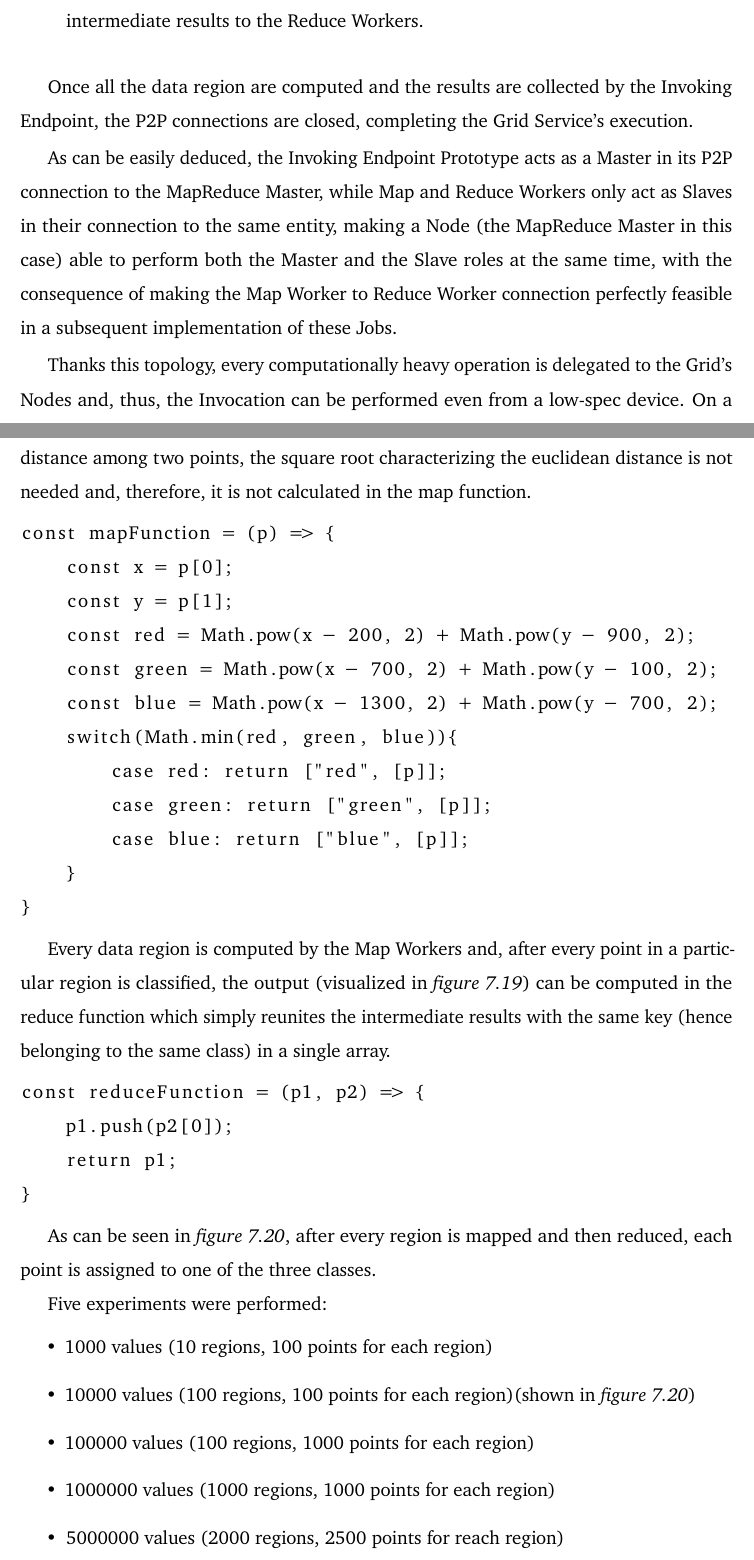
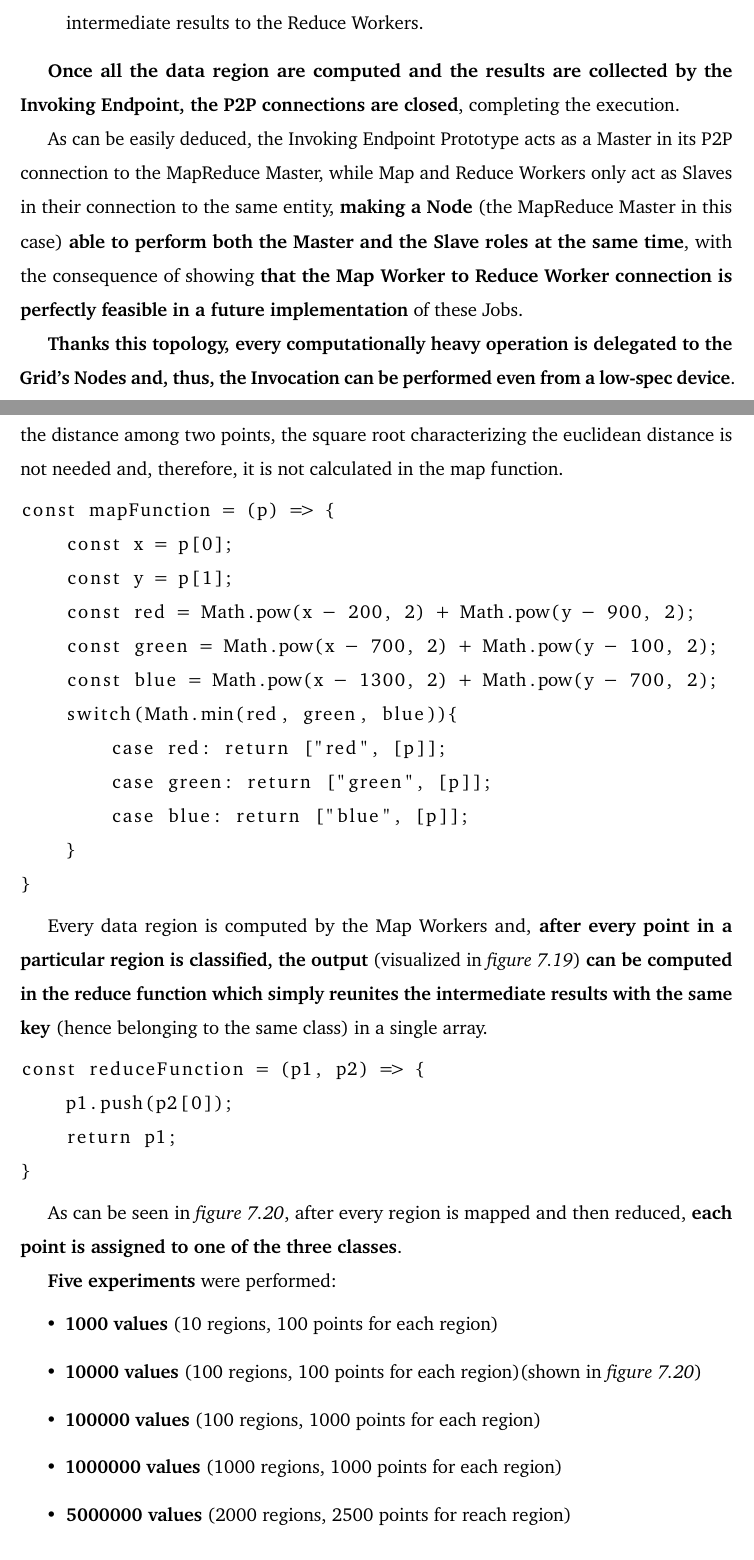
Before and after one commit to Tale152/master-thesis, a LaTeX thesis (main.tex, which reads document/chapters/chapter_7/sections/5_proto-mapreduce.tex, document/chapters/chapter_7/sections/6_real-world_experiments.tex): two parts of pages 125 and 127 of 134, joined at a grey line, cut so that both start at the same text. Compiled offline with pdfLaTeX.

Commit message:
completed ch 7 highlighting

```diff
--- a/document/chapters/chapter_7/sections/5_proto-mapreduce.tex
+++ b/document/chapters/chapter_7/sections/5_proto-mapreduce.tex
@@ -20,8 +22,8 @@ The second important distinction comes from the topology of the connections betw
     Here the MapReduce Master performs the final recruitment, requesting the Reduce Workers specified in its MapReduce Master Job, sending a Reduce Worker Job (containing the Reduce function) to every new Node recruited. After this recruitment is completed, the MapReduce Master is allowed to send the progressively collected intermediate results to the Reduce Workers.
 \end{enumerate}
 
-Once all the data region are computed and the results are collected by the Invoking Endpoint, the P2P connections are closed, completing the Grid Service's execution.
+\textbf{Once all the data region are computed and the results are collected by the Invoking Endpoint, the P2P connections are closed}, completing the execution.
 
-As can be easily deduced, the Invoking Endpoint Prototype acts as a Master in its P2P connection to the MapReduce Master, while Map and Reduce Workers only act as Slaves in their connection to the same entity, making a Node (the MapReduce Master in this case) able to perform both the Master and the Slave roles at the same time, with the consequence of making the Map Worker to Reduce Worker connection perfectly feasible in a subsequent implementation of these Jobs.
+As can be easily deduced, the Invoking Endpoint Prototype acts as a Master in its P2P connection to the MapReduce Master, while Map and Reduce Workers only act as Slaves in their connection to the same entity, \textbf{making a Node} (the MapReduce Master in this case) \textbf{able to perform both the Master and the Slave roles at the same time}, with the consequence of showing \textbf{that the Map Worker to Reduce Worker connection is perfectly feasible in a future implementation} of these Jobs.
 
-Thanks this topology, every computationally heavy operation is delegated to the Grid's Nodes and, thus, the Invocation can be performed even from a low-spec device. On a final note, while performing a recruitment various parameters can be specified about the resources that a device needs to possess; while the Map or Reduce Worker role can be taken by any device, the MapReduce Master role is reserved to Desktop devices. This choice is made trying to attain more stability for the MapReduce process.
+\textbf{Thanks this topology, every computationally heavy operation is delegated to the Grid's Nodes and, thus, the Invocation can be performed even from a low-spec device}. On a final note, while performing a recruitment various parameters can be specified about the resources that a device needs to possess; while the Map or Reduce Worker role can be taken by any device, \textbf{the MapReduce Master role is reserved to Desktop devices}. This choice is made \textbf{trying to obtain more stability} for the MapReduce process.
--- a/document/chapters/chapter_7/sections/6_real-world_experiments.tex
+++ b/document/chapters/chapter_7/sections/6_real-world_experiments.tex
@@ -16,7 +16,7 @@ The operation chosen for the experiment is a basic classification based on the d
     \label{fig:computation_start}
 \end{figure}
 
-Given a Cartesian plane (width: [0,1500], height: [0, 1000]) and a set of 2D points contained in it, the map function takes as input one of said points and calculates the euclidean distance from each one of the centroids; the centroid with minimum distance among the three is then chosen, obtaining a key-value output composed by the chosen class as the key and an array containing the computed point as the value (the array becomes relevant in the reduce function). It is important to note that in comparing the distance among two points, the square root characterizing the euclidean distance is not needed and, therefore, it is not calculated in the map function.
+\textbf{Given a Cartesian plane} (width: [0,1500], height: [0, 1000]) \textbf{and a set of 2D points} contained in it, \textbf{the map function takes as input one of said points and calculates the euclidean distance from each one of the centroids}; the centroid with \textbf{minimum distance among the three is then chosen, obtaining a key-value output} composed by the chosen class as the key and an array containing the computed point as the value (the array becomes relevant in the reduce function). It is important to note that, in comparing the distance among two points, the square root characterizing the euclidean distance is not needed and, therefore, it is not calculated in the map function.
 
 \begin{lstlisting}
 const mapFunction = (p) => {
@@ -33,7 +33,7 @@ const mapFunction = (p) => {
 }
 \end{lstlisting}
 
-Every data region is computed by the Map Workers and, after every point in a particular region is classified, the output (visualized in \textit{figure \ref{fig:computation_region_computation}}) can be computed in the reduce function which simply reunites the intermediate results with the same key (hence belonging to the same class) in a single array.
+Every data region is computed by the Map Workers and, \textbf{after every point in a particular region is classified, the output} (visualized in \textit{figure \ref{fig:computation_region_computation}}) \textbf{can be computed in the reduce function which simply reunites the intermediate results with the same key} (hence belonging to the same class) in a single array.
 
 \begin{lstlisting}
 const reduceFunction = (p1, p2) => {
@@ -58,13 +58,13 @@ As can be seen in \textit{figure \ref{fig:computation_final_result}}, after ever
     \label{fig:computation_final_result}
 \end{figure}
 
-Five experiments were performed:
+\textbf{Five experiments} were performed:
 \begin{itemize}
-    \item 1000 values (10 regions, 100 points for each region)
-    \item 10000 values (100 regions, 100 points for each region)(shown in \textit{figure \ref{fig:computation_final_result}})
-    \item 100000 values (100 regions, 1000 points for each region)
-    \item 1000000 values (1000 regions, 1000 points for each region)
-    \item 5000000 values (2000 regions, 2500 points for reach region)
+    \item \textbf{1000 values} (10 regions, 100 points for each region)
+    \item \textbf{10000 values} (100 regions, 100 points for each region)(shown in \textit{figure \ref{fig:computation_final_result}})
+    \item \textbf{100000 values} (100 regions, 1000 points for each region)
+    \item \textbf{1000000 values} (1000 regions, 1000 points for each region)
+    \item \textbf{5000000 values} (2000 regions, 2500 points for reach region)
 \end{itemize}
 
 \subsection{Setup}
```
Also changed, not shown: document/chapters/chapter_7/sections/5_proto-mapreduce.tex (10 more changed lines), document/chapters/chapter_7/sections/6_real-world_experiments.tex (24 more changed lines).
